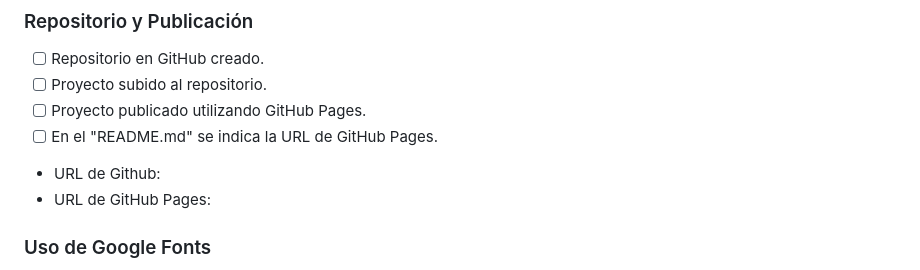
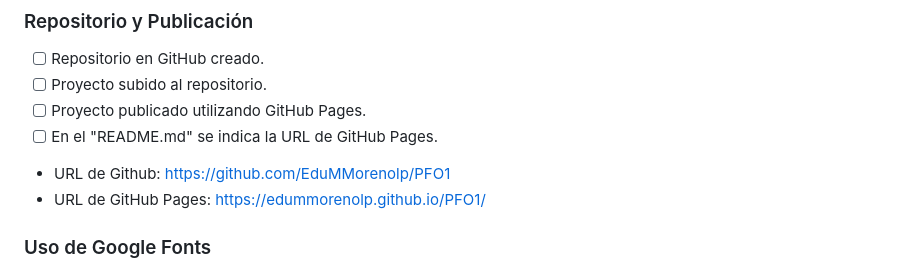
Before and after one commit to EduMMorenolp/PFO1, a Markdown page: README.md, the part around the change. Drawn GitHub-style.

Commit message:
Actualizar README.md con URLs del repositorio y GitHub Pages

```diff
--- a/README.md
+++ b/README.md
@@ -15,8 +15,8 @@ Este proyecto corresponde a la Práctica Formativa Obligatoria 1 (TP individual)
 - [ ] Proyecto subido al repositorio.
 - [ ] Proyecto publicado utilizando GitHub Pages.
 - [ ] En el "README.md" se indica la URL de GitHub Pages.
-- URL de Github:
-- URL de GitHub Pages:
+- URL de Github: https://github.com/EduMMorenolp/PFO1
+- URL de GitHub Pages: https://edummorenolp.github.io/PFO1/
 
 ### Uso de Google Fonts
 - [x] Enlace a Google Fonts incluido en la sección "head" del HTML.
```
